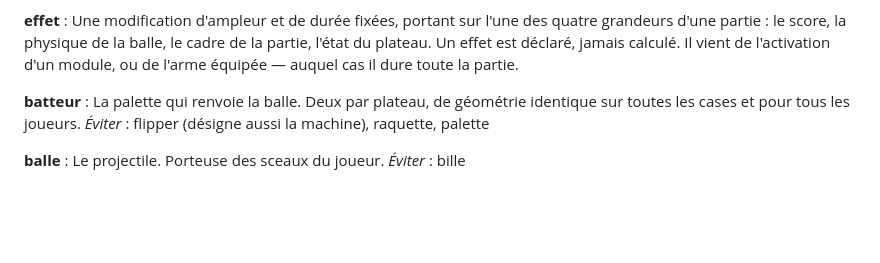
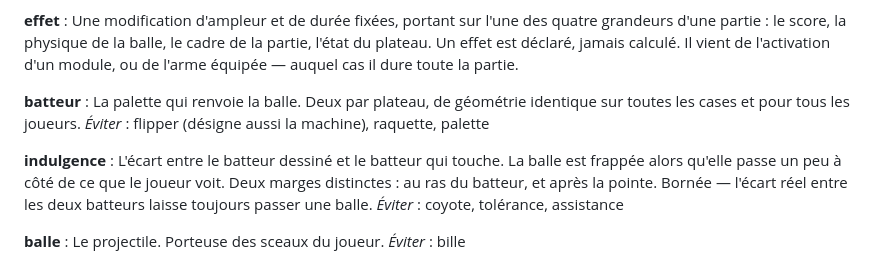
Before and after one commit to gown-dev/BetaBounce, a Markdown page: CONTEXT.md, the part around the change. Drawn GitHub-style; blank space fills up the shorter version.

Commit message:
docs: l indulgence au glossaire, issue du ticket #7
Le terme s est stabilise sur trois sessions de jeu du prototype de socle. Il
nomme l ecart entre le batteur dessine et le batteur qui touche. A qui appartient
cette marge — socle, heros ou arme — reste ouvert en #26 ; le terme, lui, ne
depend pas de cette reponse.

```diff
--- a/CONTEXT.md
+++ b/CONTEXT.md
@@ -67,6 +67,10 @@ Une modification d'ampleur et de durée fixées, portant sur l'une des quatre gr
 La palette qui renvoie la balle. Deux par plateau, de géométrie identique sur toutes les cases et pour tous les joueurs.
 _Éviter_ : flipper (désigne aussi la machine), raquette, palette
 
+**indulgence** :
+L'écart entre le batteur dessiné et le batteur qui touche. La balle est frappée alors qu'elle passe un peu à côté de ce que le joueur voit. Deux marges distinctes : au ras du batteur, et après la pointe. Bornée — l'écart réel entre les deux batteurs laisse toujours passer une balle.
+_Éviter_ : coyote, tolérance, assistance
+
 **balle** :
 Le projectile. Porteuse des sceaux du joueur.
 _Éviter_ : bille
```
